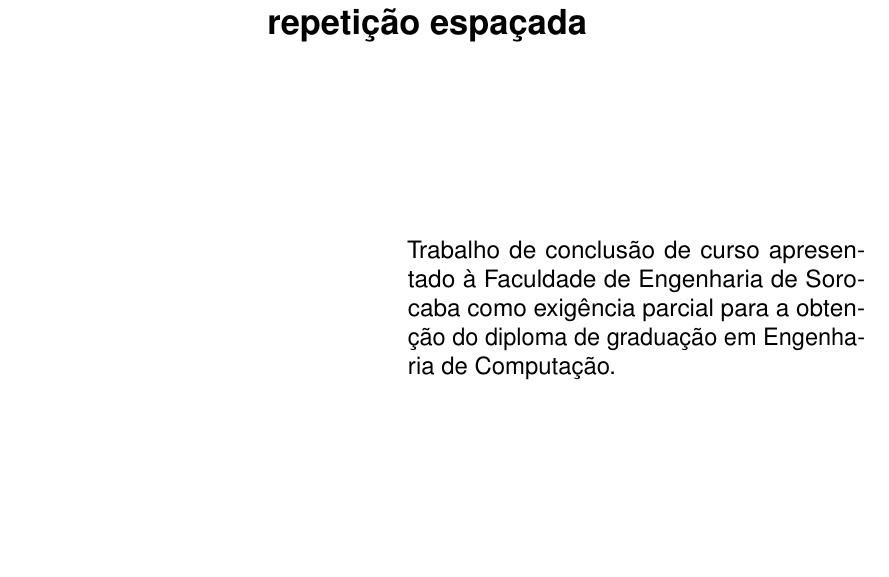
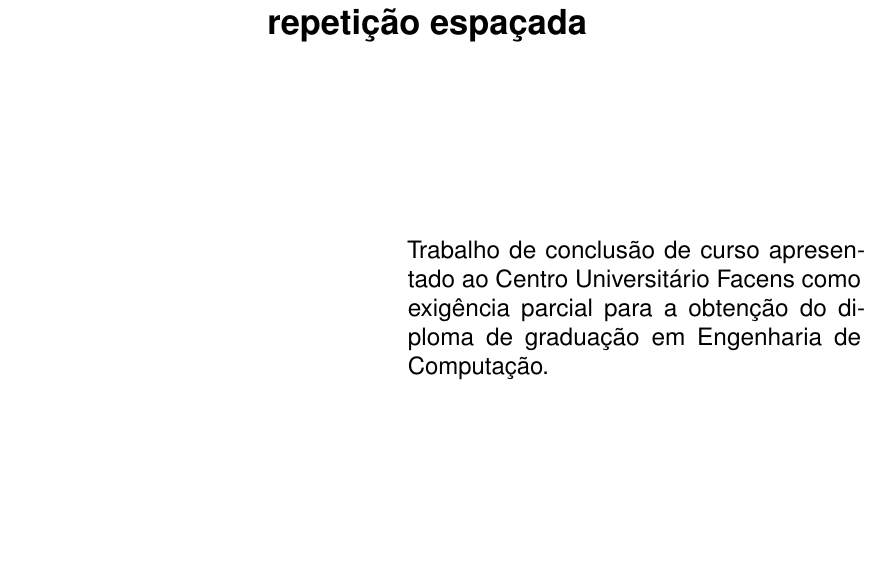
Before and after one commit to viniciustozzi/tcc-monografia, a LaTeX thesis (index.tex): part of page 4 of 29, cut so that both start at the same text. Compiled offline with pdfLaTeX.

Commit message:
change name of the institution

```diff
--- a/index.tex
+++ b/index.tex
@@ -112,12 +112,12 @@ frame=single}
 \local{Sorocaba/SP}
 \data{2019}
 \orientador{Wilson Roberto Marcondes Oliveira Júnior}
-\instituicao{Faculdade de Engenharia de Sorocaba - FACENS}
+\instituicao{Centro Universtário Facens}
 \tipotrabalho{Dissertação}
 
 % O preambulo deve conter o tipo do trabalho, o objetivo,
 % o nome da instituição e a área de concentração
-\preambulo{Trabalho de conclusão de curso apresentado à Faculdade de Engenharia de Sorocaba como
+\preambulo{Trabalho de conclusão de curso apresentado ao Centro Universitário Facens como
 exigência parcial para a obtenção do diploma de graduação em Engenharia de Computação.}
 % ---
 
```
